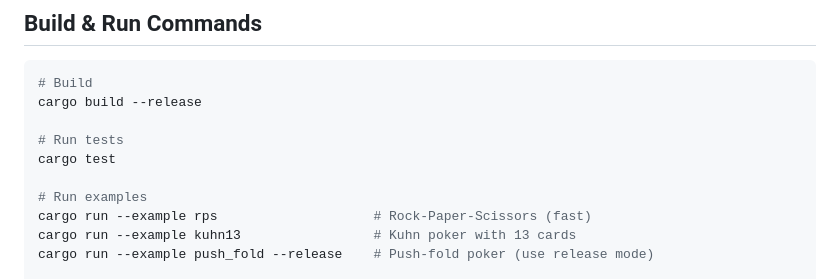
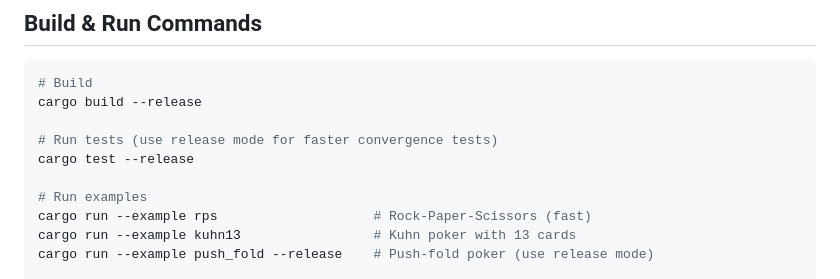
Before and after one commit to adamisntdead/solver, a Markdown page: CLAUDE.md, the part around the change. Rendered like a GitHub page.

Commit message:
Update CLAUDE.md to recommend release mode for tests
Convergence tests run much faster with optimizations enabled.

Co-Authored-By: Claude Opus 4.5 <noreply@anthropic.com>

```diff
--- a/CLAUDE.md
+++ b/CLAUDE.md
@@ -8,8 +8,8 @@ This file provides guidance to Claude Code (claude.ai/code) when working with co
 # Build
 cargo build --release
 
-# Run tests
-cargo test
+# Run tests (use release mode for faster convergence tests)
+cargo test --release
 
 # Run examples
 cargo run --example rps                    # Rock-Paper-Scissors (fast)
```
